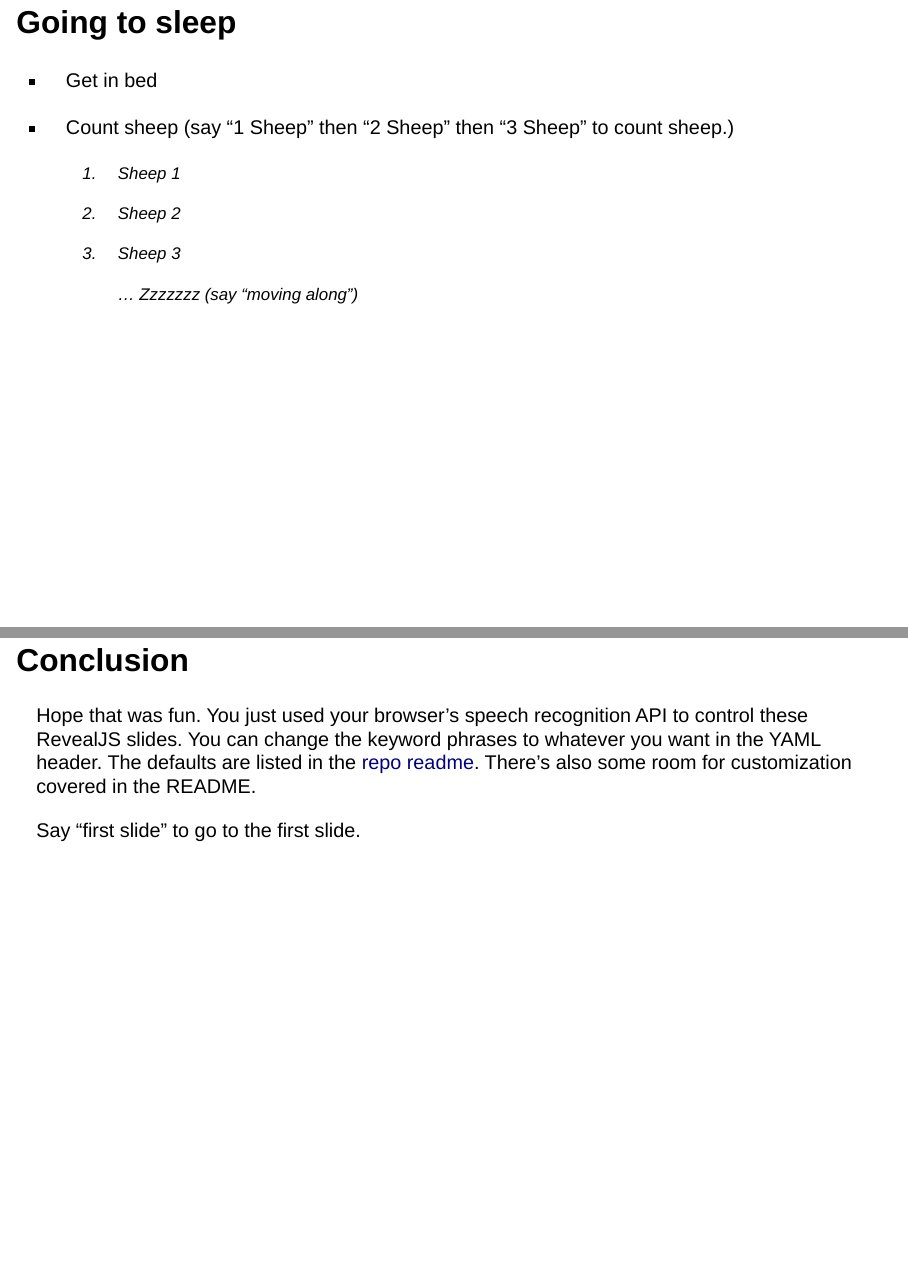
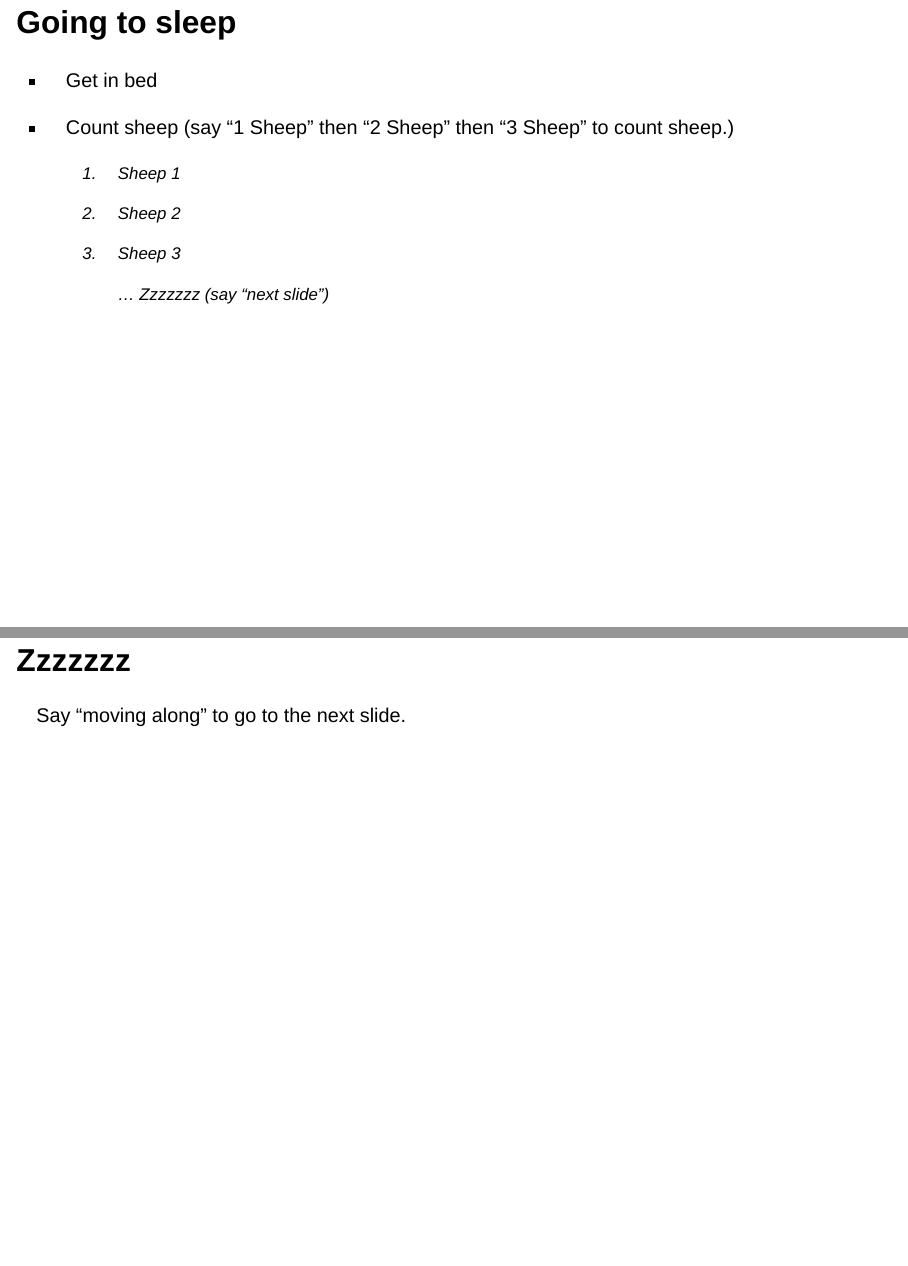
Before and after one commit to parmsam/quarto-speech, a Quarto document (example.qmd): pages 6 and 7 of 7 before the commit and pages 6 and 7 of 8 after it, joined at a grey line. Rendered offline with R 4.5, knitr and Pandoc in place of Quarto, with nearby package versions; drawn as Slidy slides in place of the format the file asks for.

Commit message:
bug fix example

```diff
--- a/example.qmd
+++ b/example.qmd
@@ -47,7 +47,7 @@ Say "next slide" to continue to the next slide.
 Say "next slide" to continue to the next slide.
 :::
 
-# Going to sleep
+## Going to sleep
 
 <section>
 - Get in bed
@@ -57,14 +57,17 @@ Say "next slide" to continue to the next slide.
     <li class="fragment" data-speech="twosheep">Sheep 2</li>
     <li class="fragment" data-speech="threesheep">Sheep 3
 
-    ... Zzzzzzz (say "moving along")
+    ... Zzzzzzz (say "next slide")
     </li>
   </ol>
 </section>
 
+# Zzzzzzz
+
+Say "moving along" to go to the next slide.
+
 <section data-speech-next="movingalong">
 </section>
-
 
 # Conclusion
 
```
